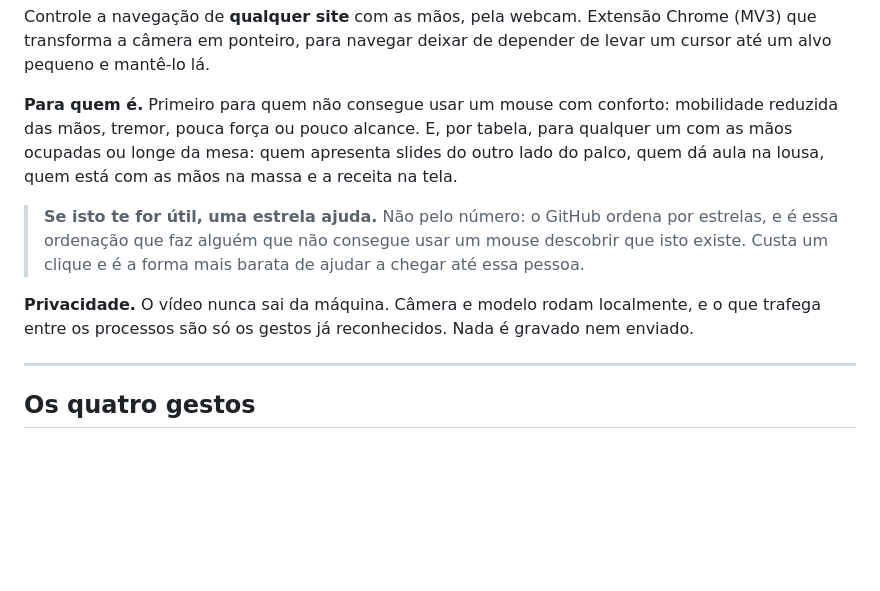
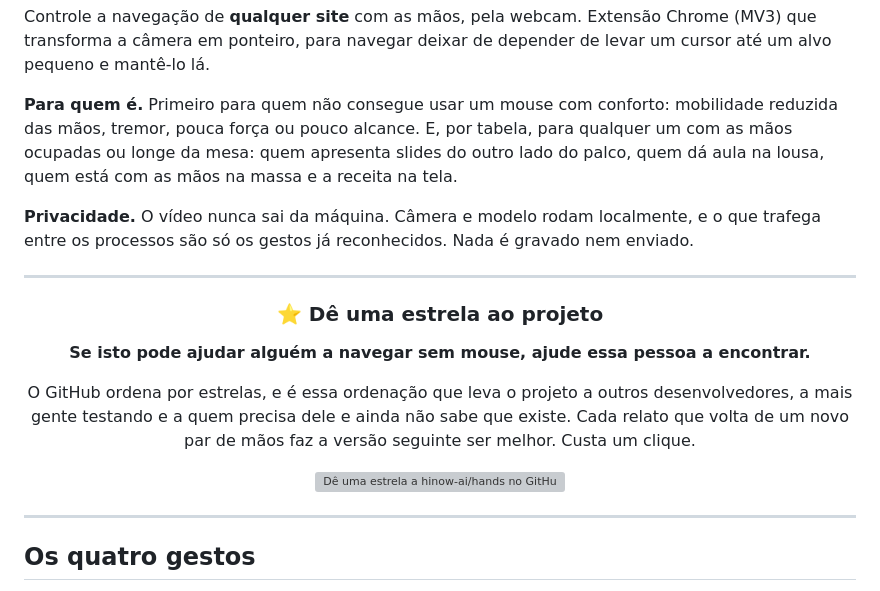
Before and after one commit to hinow-ai/hands, a Markdown page: README.pt-BR.md, the part around one of its changes. Drawn GitHub-style; blank space fills up the shorter version; grey boxes are pictures that could not be loaded.

Commit message:
Bloco de estrela em destaque antes da seção de gestos

```diff
--- a/README.pt-BR.md
+++ b/README.pt-BR.md
@@ -37,9 +37,22 @@ reduzida das mãos, tremor, pouca força ou pouco alcance. E, por tabela, para q
 as mãos ocupadas ou longe da mesa: quem apresenta slides do outro lado do palco, quem dá aula
 na lousa, quem está com as mãos na massa e a receita na tela.
 
-> **Se isto te for útil, uma estrela ajuda.** Não pelo número: o GitHub ordena por estrelas, e
-> é essa ordenação que faz alguém que não consegue usar um mouse descobrir que isto existe.
-> Custa um clique e é a forma mais barata de ajudar a chegar até essa pessoa.
-
 **Privacidade.** O vídeo nunca sai da máquina. Câmera e modelo rodam localmente, e o que
 trafega entre os processos são só os gestos já reconhecidos. Nada é gravado nem enviado.
+
+---
+
+<div align="center">
+
+### &#11088; Dê uma estrela ao projeto
+
+**Se isto pode ajudar alguém a navegar sem mouse, ajude essa pessoa a encontrar.**
+
+O GitHub ordena por estrelas, e é essa ordenação que leva o projeto a outros desenvolvedores,
+a mais gente testando e a quem precisa dele e ainda não sabe que existe. Cada relato que volta
+de um novo par de mãos faz a versão seguinte ser melhor. Custa um clique.
+
+<a href="https://github.com/hinow-ai/hands/stargazers">
+  <img alt="Dê uma estrela a hinow-ai/hands no GitHub" src="https://img.shields.io/github/stars/hinow-ai/hands?style=for-the-badge&logo=github&label=Dar%20uma%20estrela&labelColor=1b2029&color=e3b341">
+</a>
+
```
Also changed, not shown: other parts of README.pt-BR.md (+1 -0 lines), README.md (+19 -4 lines).
